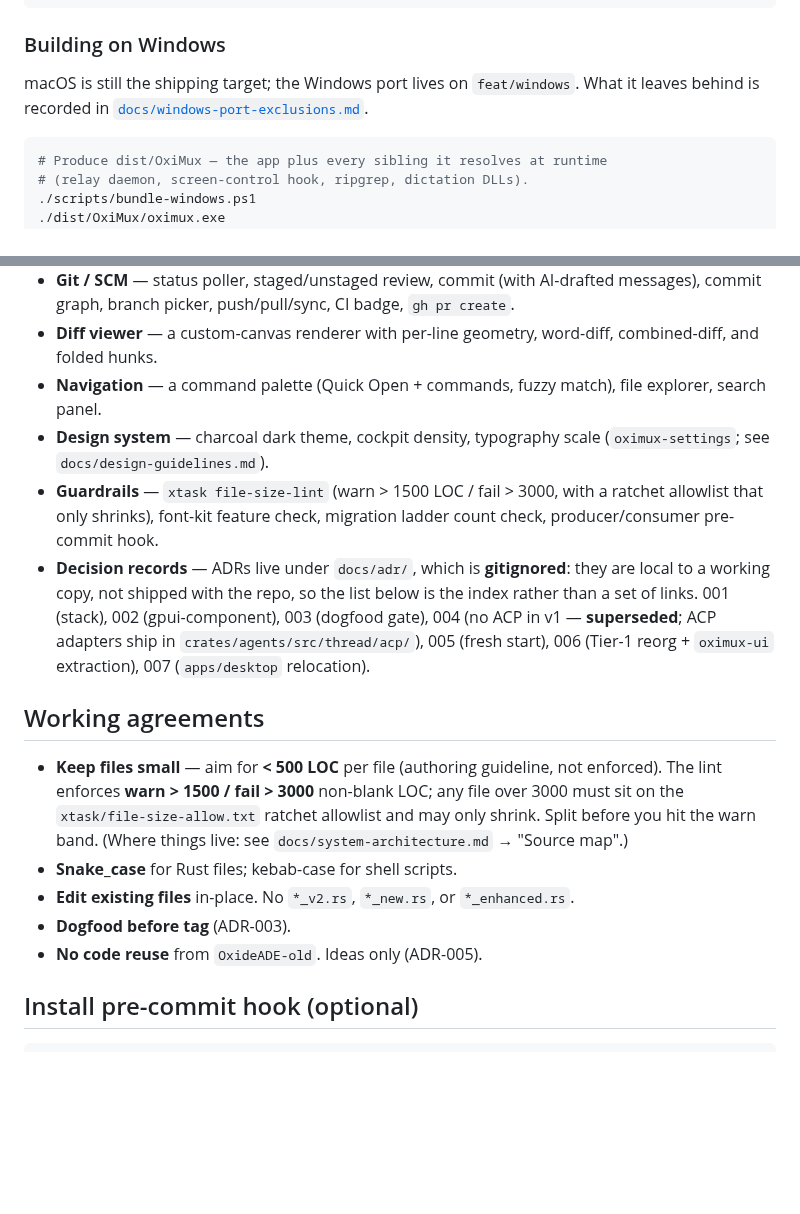
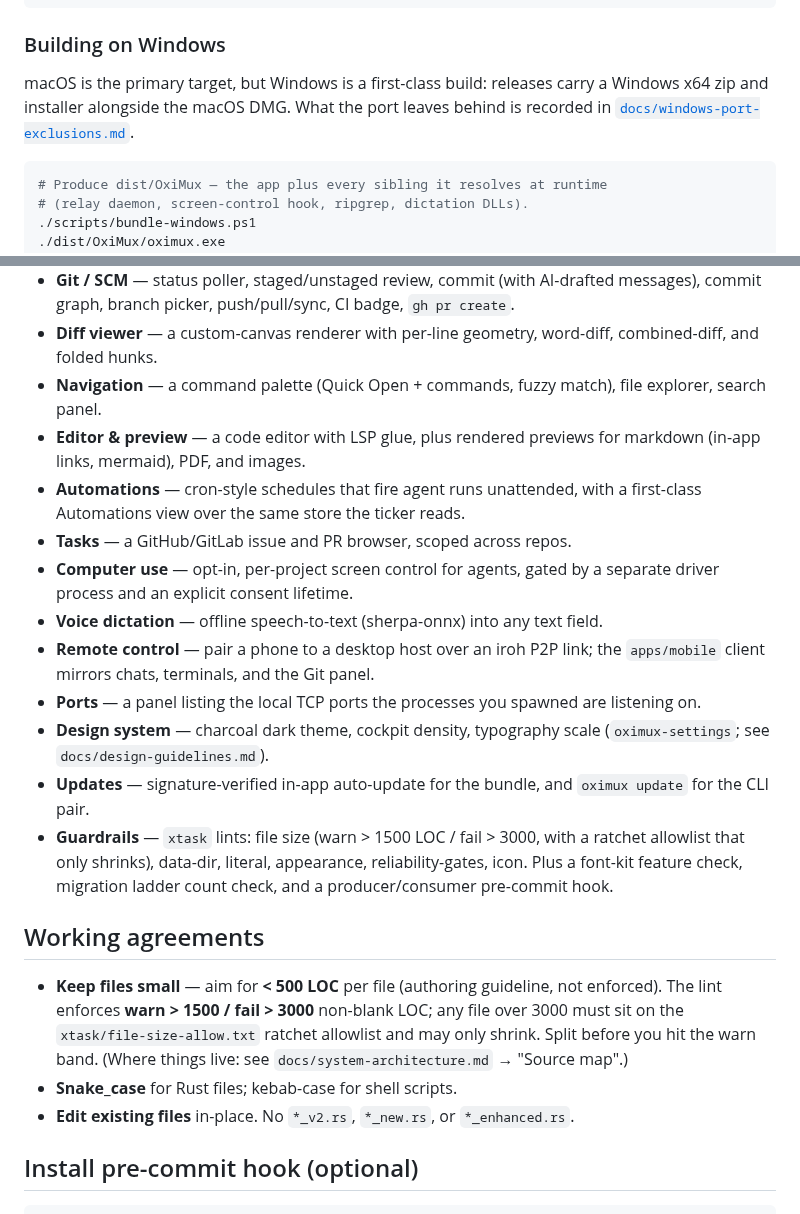
Before and after one commit to nhtera/OxiMux, a Markdown page: README.md, 2 parts joined by grey strips. Drawn GitHub-style; blank space fills up the shorter version.

````diff
--- a/README.md
+++ b/README.md
@@ -28,8 +30,9 @@ open dist/OxiMux.app
 
 ### Building on Windows
 
-macOS is still the shipping target; the Windows port lives on `feat/windows`.
-What it leaves behind is recorded in
+macOS is the primary target, but Windows is a first-class build: releases carry
+a Windows x64 zip and installer alongside the macOS DMG. What the port leaves
+behind is recorded in
 [`docs/windows-port-exclusions.md`](docs/windows-port-exclusions.md).
 
 ```powershell
@@ -180,17 +209,22 @@ plans/            implementation plans + reports — gitignored
 - **Git / SCM** — status poller, staged/unstaged review, commit (with AI-drafted messages), commit graph, branch picker, push/pull/sync, CI badge, `gh pr create`.
 - **Diff viewer** — a custom-canvas renderer with per-line geometry, word-diff, combined-diff, and folded hunks.
 - **Navigation** — a command palette (Quick Open + commands, fuzzy match), file explorer, search panel.
+- **Editor & preview** — a code editor with LSP glue, plus rendered previews for markdown (in-app links, mermaid), PDF, and images.
+- **Automations** — cron-style schedules that fire agent runs unattended, with a first-class Automations view over the same store the ticker reads.
+- **Tasks** — a GitHub/GitLab issue and PR browser, scoped across repos.
+- **Computer use** — opt-in, per-project screen control for agents, gated by a separate driver process and an explicit consent lifetime.
+- **Voice dictation** — offline speech-to-text (sherpa-onnx) into any text field.
+- **Remote control** — pair a phone to a desktop host over an iroh P2P link; the `apps/mobile` client mirrors chats, terminals, and the Git panel.
+- **Ports** — a panel listing the local TCP ports the processes you spawned are listening on.
 - **Design system** — charcoal dark theme, cockpit density, typography scale (`oximux-settings`; see `docs/design-guidelines.md`).
-- **Guardrails** — `xtask file-size-lint` (warn > 1500 LOC / fail > 3000, with a ratchet allowlist that only shrinks), font-kit feature check, migration ladder count check, producer/consumer pre-commit hook.
-- **Decision records** — ADRs live under `docs/adr/`, which is **gitignored**: they are local to a working copy, not shipped with the repo, so the list below is the index rather than a set of links. 001 (stack), 002 (gpui-component), 003 (dogfood gate), 004 (no ACP in v1 — **superseded**; ACP adapters ship in `crates/agents/src/thread/acp/`), 005 (fresh start), 006 (Tier-1 reorg + `oximux-ui` extraction), 007 (`apps/desktop` relocation).
+- **Updates** — signature-verified in-app auto-update for the bundle, and `oximux update` for the CLI pair.
+- **Guardrails** — `xtask` lints: file size (warn > 1500 LOC / fail > 3000, with a ratchet allowlist that only shrinks), data-dir, literal, appearance, reliability-gates, icon. Plus a font-kit feature check, migration ladder count check, and a producer/consumer pre-commit hook.
 
 ## Working agreements
 
 - **Keep files small** — aim for **< 500 LOC** per file (authoring guideline, not enforced). The lint enforces **warn > 1500 / fail > 3000** non-blank LOC; any file over 3000 must sit on the `xtask/file-size-allow.txt` ratchet allowlist and may only shrink. Split before you hit the warn band. (Where things live: see `docs/system-architecture.md` → "Source map".)
 - **Snake_case** for Rust files; kebab-case for shell scripts.
 - **Edit existing files** in-place. No `*_v2.rs`, `*_new.rs`, or `*_enhanced.rs`.
-- **Dogfood before tag** (ADR-003).
-- **No code reuse** from `OxideADE-old`. Ideas only (ADR-005).
 
 ## Install pre-commit hook (optional)
 
````
Also changed, not shown: other parts of README.md (+47 -19 lines).
